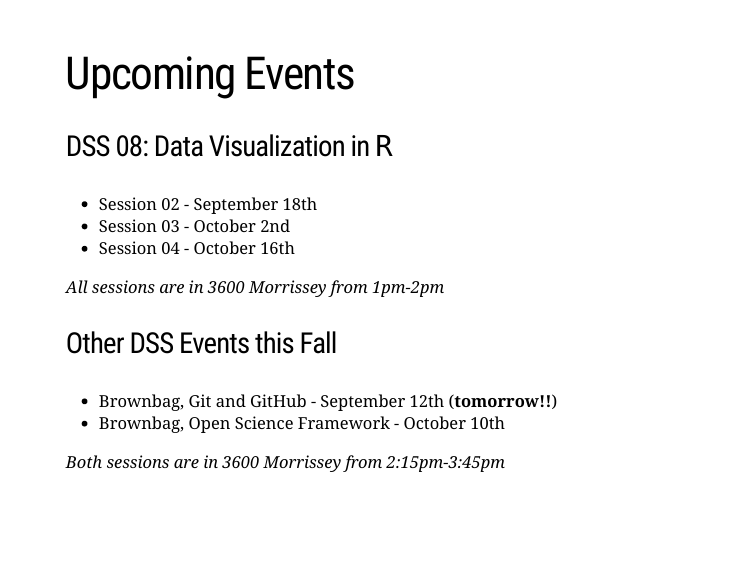
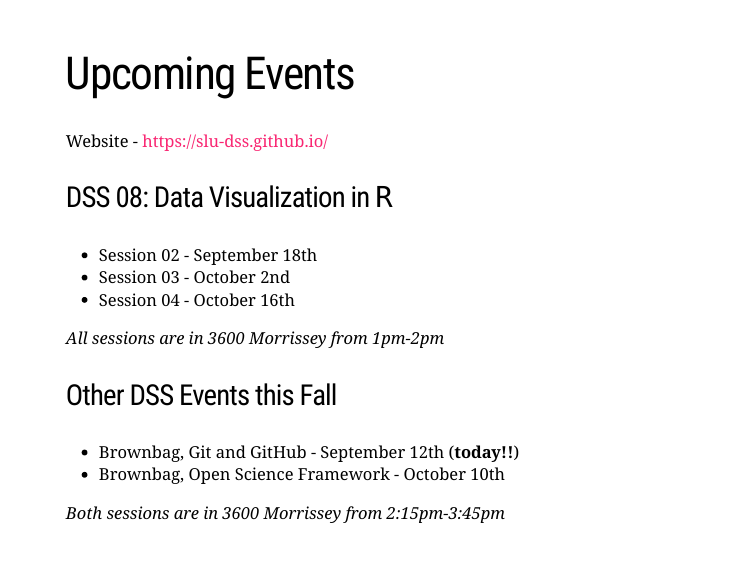
Before and after one commit to slu-dss/open-science, an R Markdown document (docs/index.Rmd): page 29 of 33. Rendered offline with R 4.5, knitr and Pandoc, with nearby package versions; the slides are laid out offline by our stand-in for remark.js, each with all of its steps uncovered, in fonts that may differ from those the slides ask for, and without slide numbers, shadows or browser add-ons; some code elsewhere in the file could not run offline.

Commit message:
up-dates

```diff
--- a/docs/index.Rmd
+++ b/docs/index.Rmd
@@ -344,6 +344,8 @@
 
 # Upcoming Events
 
+Website - https://slu-dss.github.io/
+
 ### DSS 08: Data Visualization in `R`
 
 * Session 02 - September 18th
@@ -356,7 +358,7 @@
 
 ### Other DSS Events this Fall
 
-* Brownbag, Git and GitHub - September 12th (**tomorrow!!**)
+* Brownbag, Git and GitHub - September 12th (**today!!**)
 * Brownbag, Open Science Framework - October 10th
 
 *Both sessions are in 3600 Morrissey from 2:15pm-3:45pm*
```
Also changed, not shown: 1 other file.
